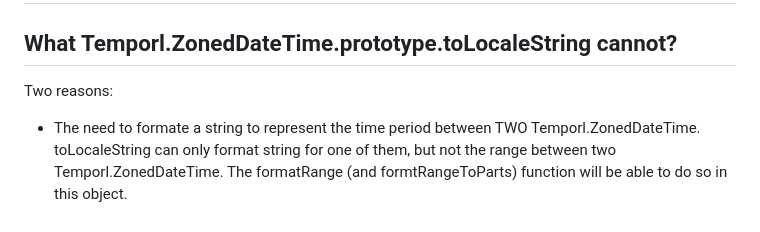
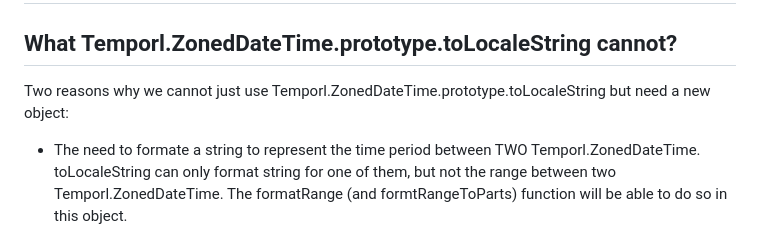
Before and after one commit to tc39/proposal-intl-zoneddatetimeformat, a Markdown page: README.md, the part around the change. Drawn GitHub-style.

```diff
--- a/README.md
+++ b/README.md
@@ -28,7 +28,7 @@ This proposal proposes a new Intl formatter, Intl.ZonedDateTimeFormat, desiged t
 
 ## What Temporl.ZonedDateTime.prototype.toLocaleString cannot?
 
-Two reasons:
+Two reasons why we cannot just use Temporl.ZonedDateTime.prototype.toLocaleString but need a new object:
 * The need to formate a string to represent the time period between TWO Temporl.ZonedDateTime. toLocaleString can only format string for one of them, but not the range between two Temporl.ZonedDateTime. The formatRange (and formtRangeToParts) function will be able to do so in this object.
 * Some of the important information could be computed and cashed into the object to speed up some performance during the format function.
 
```
